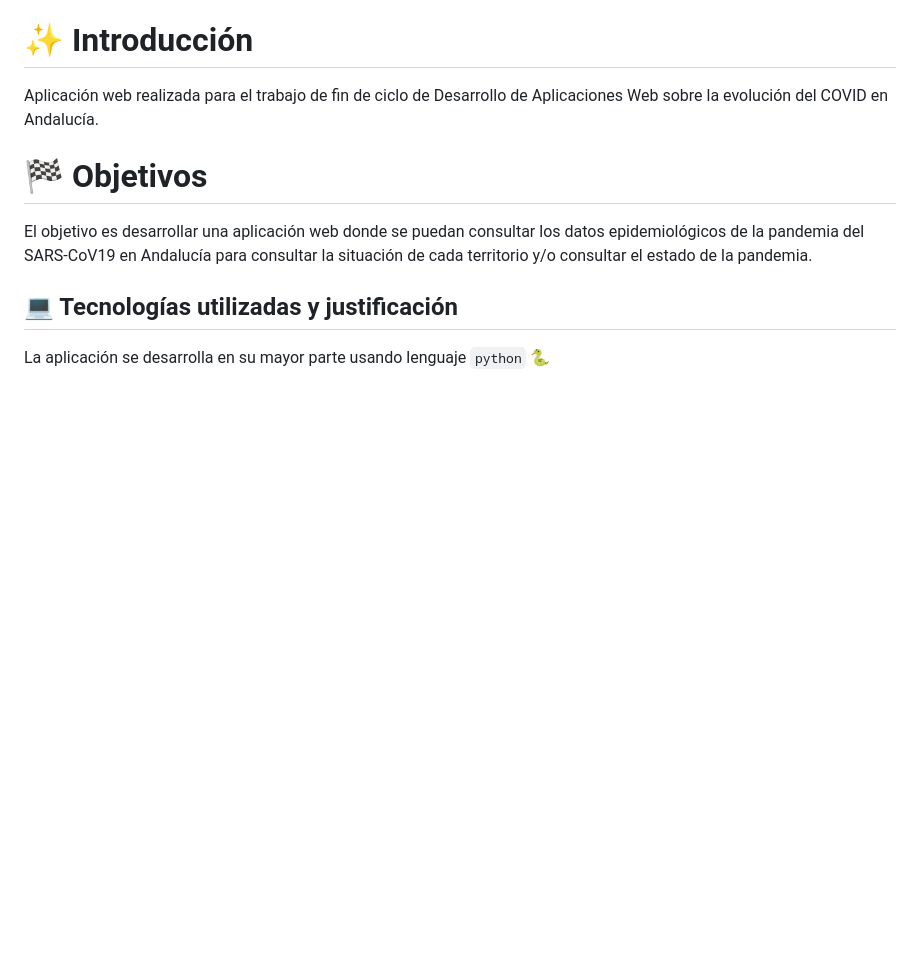
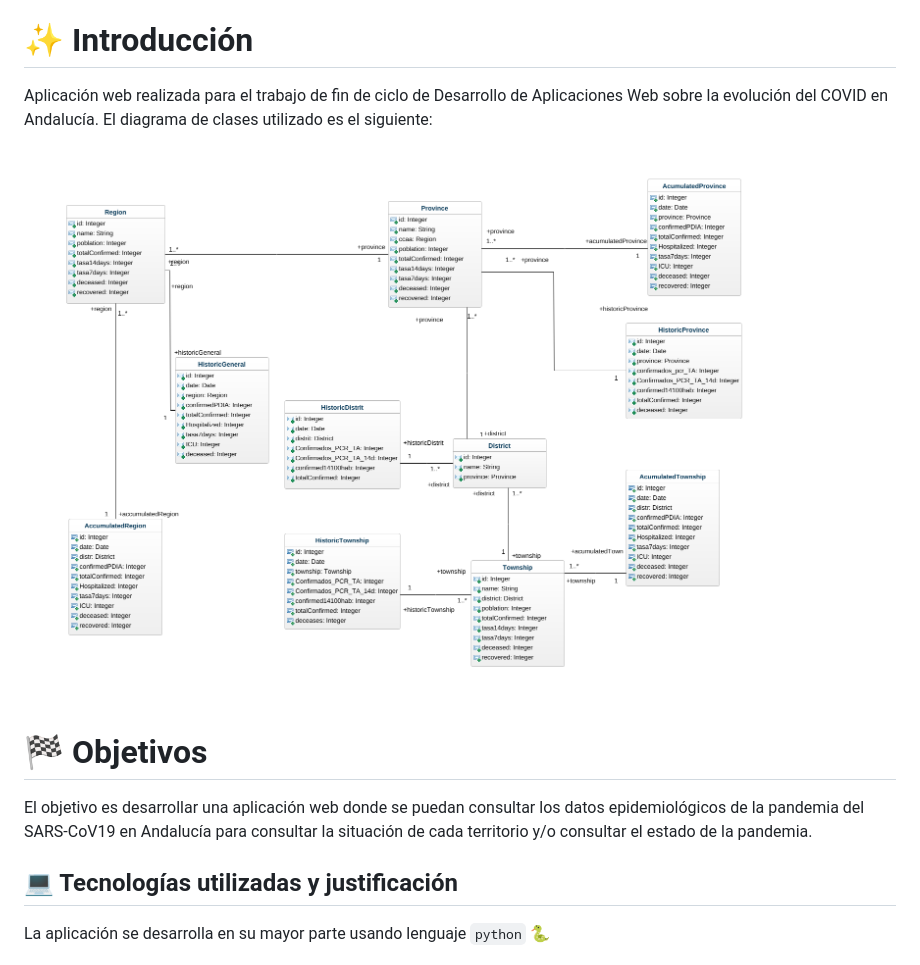
Before and after one commit to IES-Rafael-Alberti/TFG-Carmen-Morales, a Markdown page: README.md, the part around the change. Drawn GitHub-style; pictures changed too: Diagrama_clases.png (added); blank space fills up the shorter version.

Commit message:
added class diagram

```diff
--- a/README.md
+++ b/README.md
@@ -28,7 +28,10 @@
 
 <a  name="introduccion"></a>
 
-Aplicación web realizada para el trabajo de fin de ciclo de Desarrollo de Aplicaciones Web sobre la evolución del COVID en Andalucía.
+Aplicación web realizada para el trabajo de fin de ciclo de Desarrollo de Aplicaciones Web sobre la evolución del COVID en Andalucía. El diagrama de clases utilizado es el siguiente:
+
+![alt text](Diagrama_clases.png)
+
 
 # :checkered_flag: Objetivos
 
```
